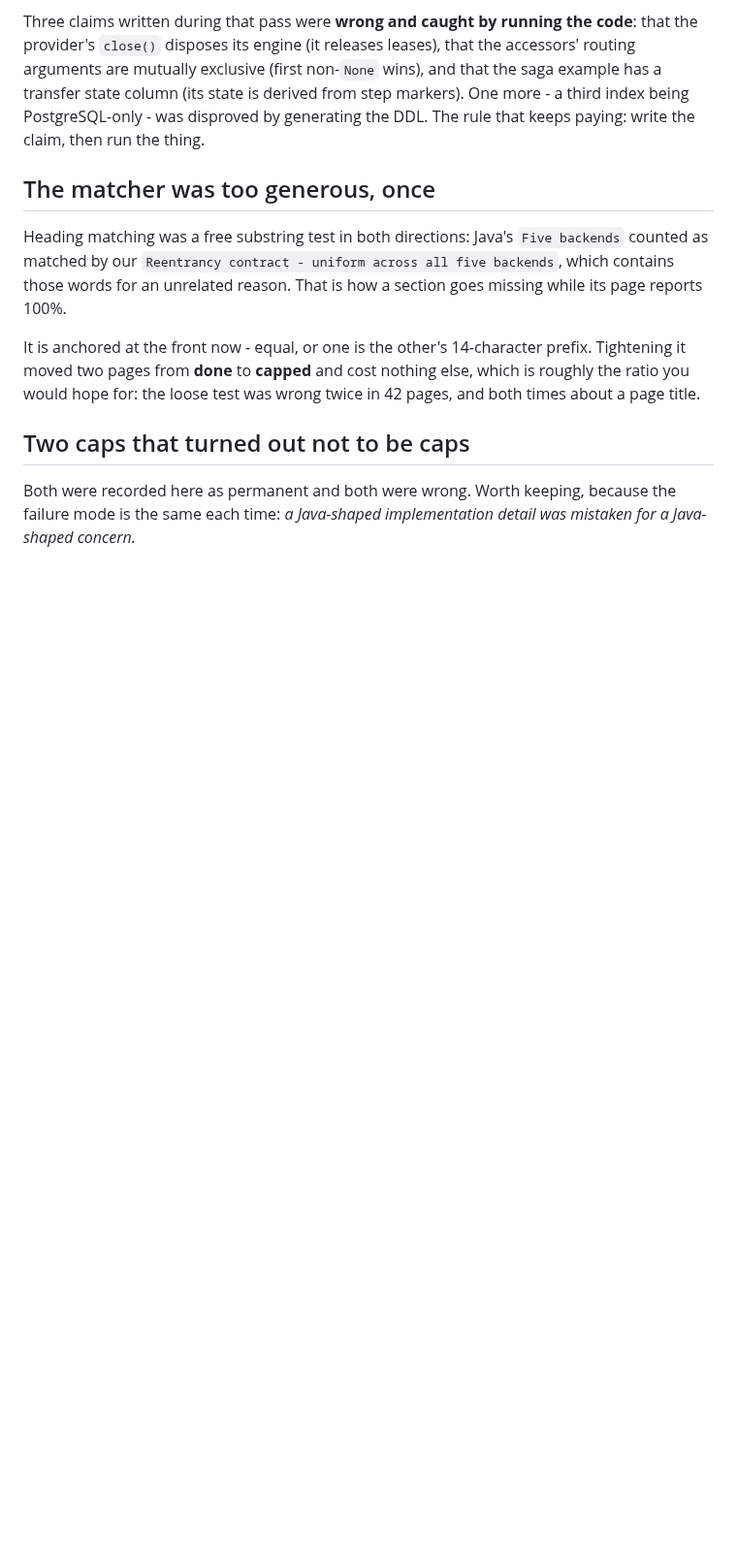
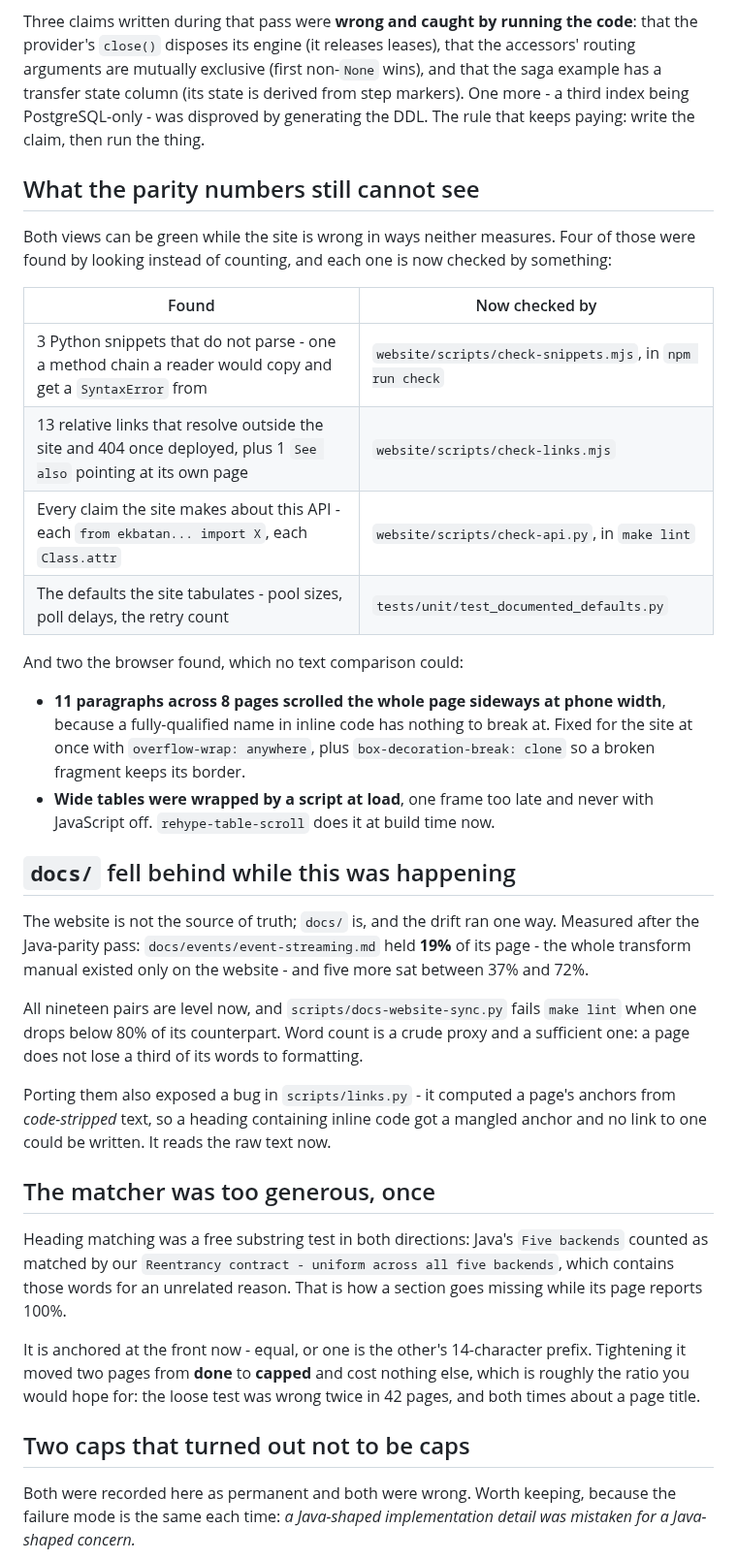
Before and after one commit to ekbatan-io/ekbatan-py, a Markdown page: website/CONTENT-PARITY.md, the part around the change. Shown at 97% size. GitHub-like rendering; blank space fills up the shorter version.

Commit message:
EKB-0187 record what the parity numbers could not see

```diff
--- a/website/CONTENT-PARITY.md
+++ b/website/CONTENT-PARITY.md
@@ -108,6 +108,41 @@ transfer state column (its state is derived from step markers). One more - a thi
 PostgreSQL-only - was disproved by generating the DDL. The rule that keeps paying: write the
 claim, then run the thing.
 
+## What the parity numbers still cannot see
+
+Both views can be green while the site is wrong in ways neither measures. Four of those were
+found by looking instead of counting, and each one is now checked by something:
+
+| Found | Now checked by |
+|---|---|
+| 3 Python snippets that do not parse - one a method chain a reader would copy and get a `SyntaxError` from | `website/scripts/check-snippets.mjs`, in `npm run check` |
+| 13 relative links that resolve outside the site and 404 once deployed, plus 1 `See also` pointing at its own page | `website/scripts/check-links.mjs` |
+| Every claim the site makes about this API - each `from ekbatan... import X`, each `Class.attr` | `website/scripts/check-api.py`, in `make lint` |
+| The defaults the site tabulates - pool sizes, poll delays, the retry count | `tests/unit/test_documented_defaults.py` |
+
+And two the browser found, which no text comparison could:
+
+- **11 paragraphs across 8 pages scrolled the whole page sideways at phone width**, because a
+  fully-qualified name in inline code has nothing to break at. Fixed for the site at once with
+  `overflow-wrap: anywhere`, plus `box-decoration-break: clone` so a broken fragment keeps its
+  border.
+- **Wide tables were wrapped by a script at load**, one frame too late and never with JavaScript
+  off. `rehype-table-scroll` does it at build time now.
+
+## `docs/` fell behind while this was happening
+
+The website is not the source of truth; `docs/` is, and the drift ran one way. Measured after the
+Java-parity pass: `docs/events/event-streaming.md` held **19%** of its page - the whole transform
+manual existed only on the website - and five more sat between 37% and 72%.
+
+All nineteen pairs are level now, and `scripts/docs-website-sync.py` fails `make lint` when one
+drops below 80% of its counterpart. Word count is a crude proxy and a sufficient one: a page does
+not lose a third of its words to formatting.
+
+Porting them also exposed a bug in `scripts/links.py` - it computed a page's anchors from
+*code-stripped* text, so a heading containing inline code got a mangled anchor and no link to one
+could be written. It reads the raw text now.
+
 ## The matcher was too generous, once
 
 Heading matching was a free substring test in both directions: Java's `Five backends` counted as
```
